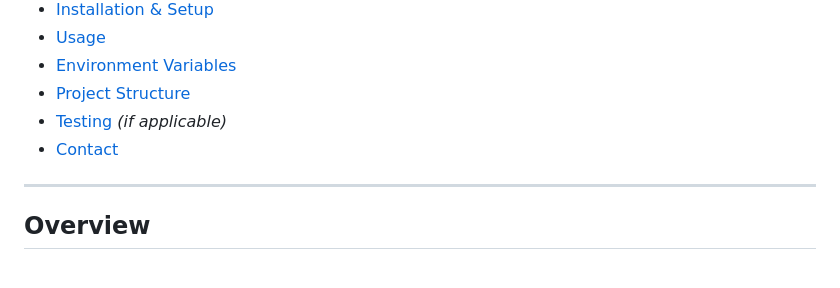
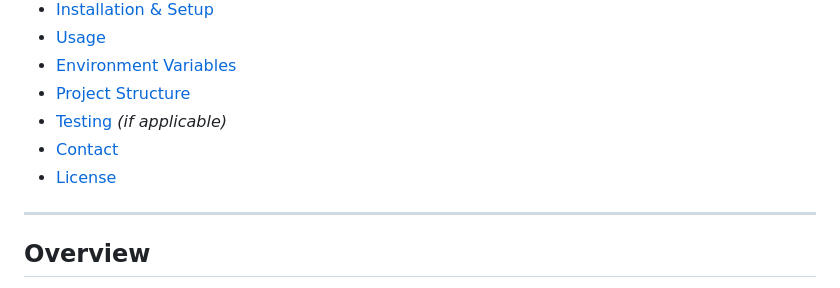
Before and after one commit to AhmedDev374/three-tier-app, a Markdown page: README.md, the part around the change. Rendered like a GitHub page.

```diff
--- a/README.md
+++ b/README.md
@@ -17,7 +17,7 @@
 - [Project Structure](#project-structure)
 - [Testing](#testing) *(if applicable)*
 - [Contact](#contact)
-
+- [License](#license)
 ---
 
 ## Overview
```
